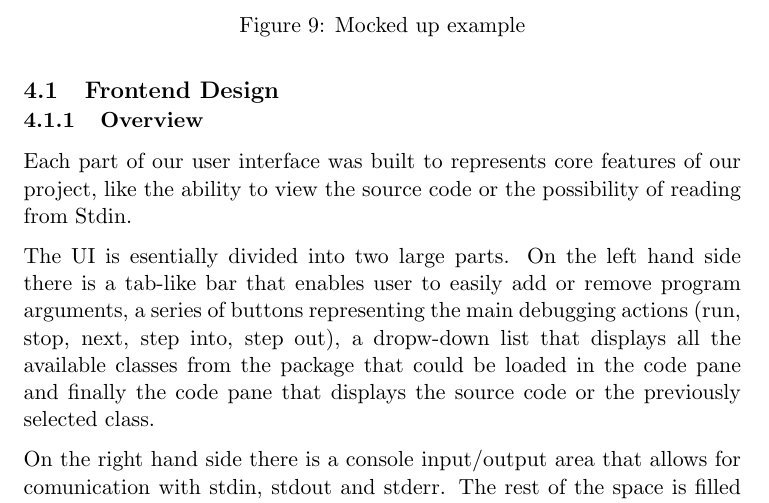
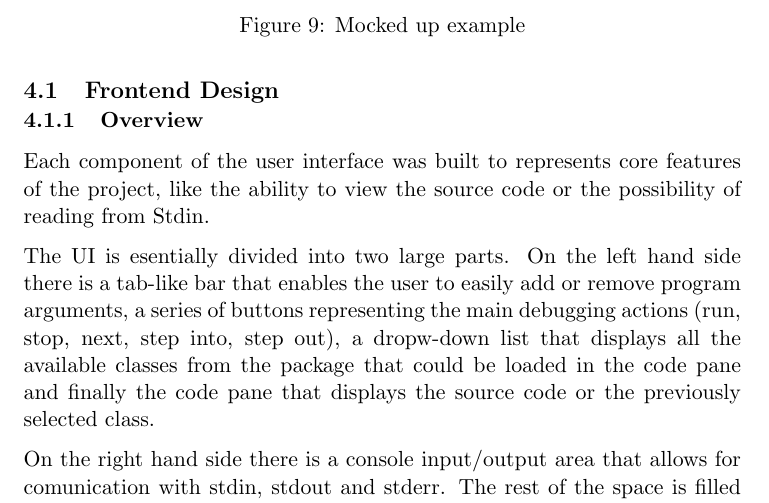
Before and after one commit to chromy/Deeva, a LaTeX document (reports/FinalReport.tex): part of page 13 of 34, cut so that both start at the same text. Compiled offline with pdfLaTeX.

Commit message:
section 4.2

```diff
--- a/reports/FinalReport.tex
+++ b/reports/FinalReport.tex
@@ -307,10 +307,10 @@ As a result, we decided to test our mockups on the lecture room screens after ea
 \subsection{Frontend Design}
 \subsubsection{Overview}
 
-Each part of our user interface was built to represents core features of our project, like the ability to view the source code or the possibility of reading from Stdin.
+Each component of the user interface was built to represents core features of the project, like the ability to view the source code or the possibility of reading from Stdin.
 
 The UI is esentially divided into two large parts.
-On the left hand side there is a tab-like bar that enables user to easily add or remove program arguments, a series of buttons representing the main debugging actions (run, stop, next, step into, step out), a dropw-down list that displays all the available classes from the package that could be loaded in the code pane and finally the code pane that displays the source code or the previously selected class.
+On the left hand side there is a tab-like bar that enables the user to easily add or remove program arguments, a series of buttons representing the main debugging actions (run, stop, next, step into, step out), a dropw-down list that displays all the available classes from the package that could be loaded in the code pane and finally the code pane that displays the source code or the previously selected class.
 
 On the right hand side there is a console input/output area that allows for comunication with stdin, stdout and stderr. The rest of the space is filled by the graphical representation of the current stack and heap state.
 
```
